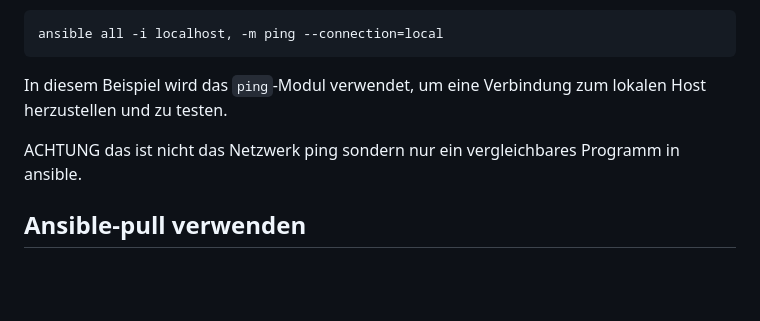
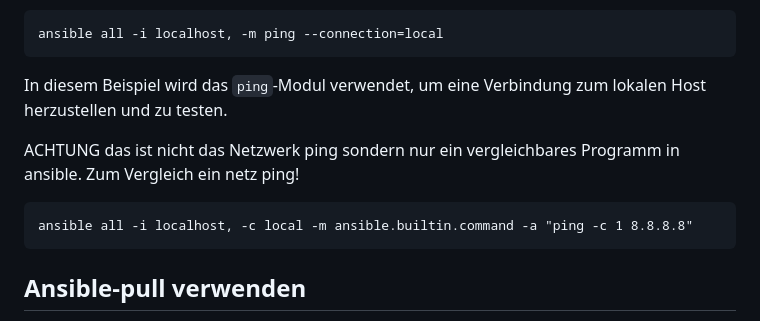
Before and after one commit to asc4asc/train-ansi, a Markdown page: README.md, the part around the change. Rendered like a GitHub page; blank space fills up the shorter version.

Commit message:
Update README with Ansible ping clarification
Clarify the distinction between Ansible ping and network ping, and provide an example of a network ping command.

````diff
--- a/README.md
+++ b/README.md
@@ -11,7 +11,10 @@ ansible all -i localhost, -m ping --connection=local
 ```
 In diesem Beispiel wird das `ping`-Modul verwendet, um eine Verbindung zum lokalen Host herzustellen und zu testen.
 
-ACHTUNG das ist nicht das Netzwerk ping sondern nur ein vergleichbares Programm in ansible.
+ACHTUNG das ist nicht das Netzwerk ping sondern nur ein vergleichbares Programm in ansible. Zum Vergleich ein netz ping!
+```
+ansible all -i localhost, -c local -m ansible.builtin.command -a "ping -c 1 8.8.8.8"
+```
 
 ## Ansible-pull verwenden
 
````
